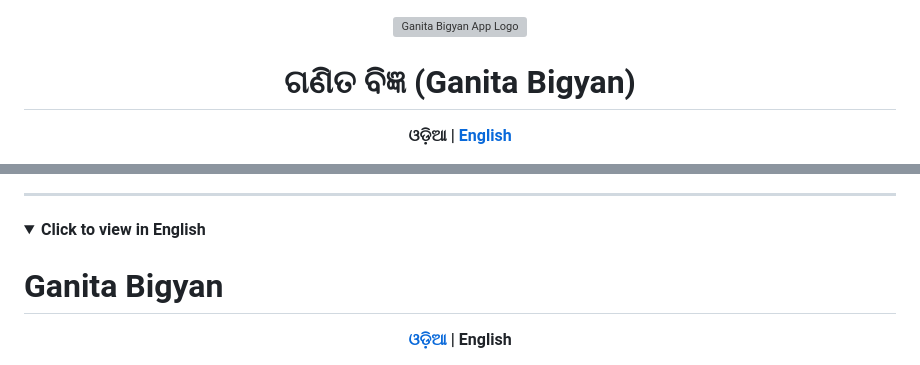
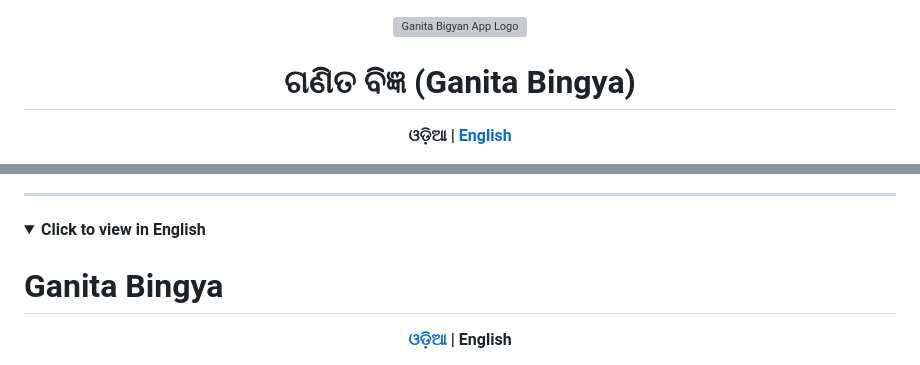
Before and after one commit to imsbg/Ganita-Bingya-App, a Markdown page: README.md, 2 parts joined by grey strips. GitHub-like rendering; folded sections open; grey boxes are pictures that could not be loaded.

```diff
--- a/README.md
+++ b/README.md
@@ -1,6 +1,6 @@
 <div align="center">
   <img src="https://i.ibb.co/Fqm0BDvV/ganitabigyanlogo.png" alt="Ganita Bigyan App Logo" width="150"/>
-  <h1>ଗଣିତ ବିଜ୍ଞ (Ganita Bigyan)</h1>
+  <h1>ଗଣିତ ବିଜ୍ଞ (Ganita Bingya)</h1>
 </div>
 
 <p align="center">
@@ -66,7 +66,7 @@ _**ଟିପ୍ପଣୀ:** `PATH/TO/YOUR/SCREENSHOT.png` କୁ ଆପଣଙ୍
 <details>
 <summary><strong>Click to view in English</strong></summary>
 
-<h1 id="english">Ganita Bigyan</h1>
+<h1 id="english">Ganita Bingya</h1>
 
 <p align="center">
   <strong><a href="#">ଓଡ଼ିଆ</a> | English</strong>
```
